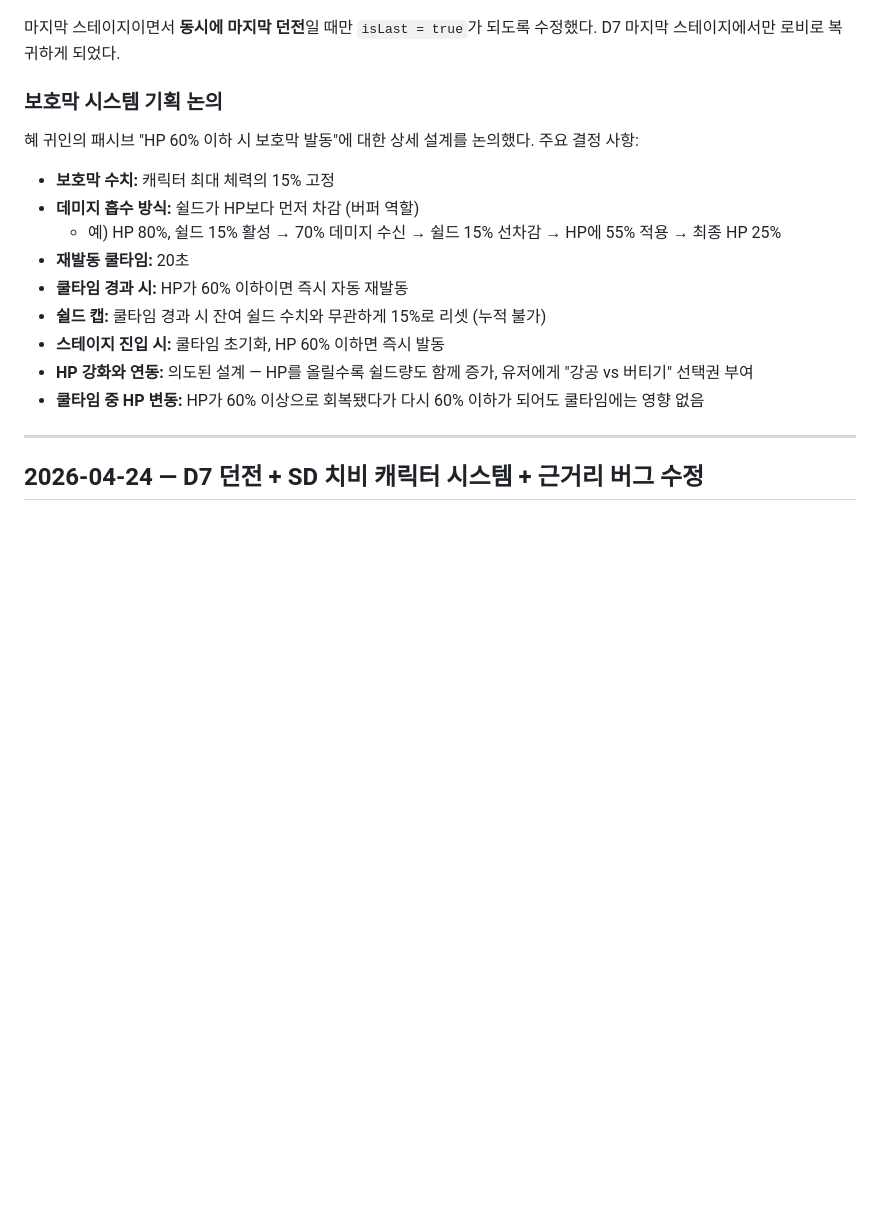
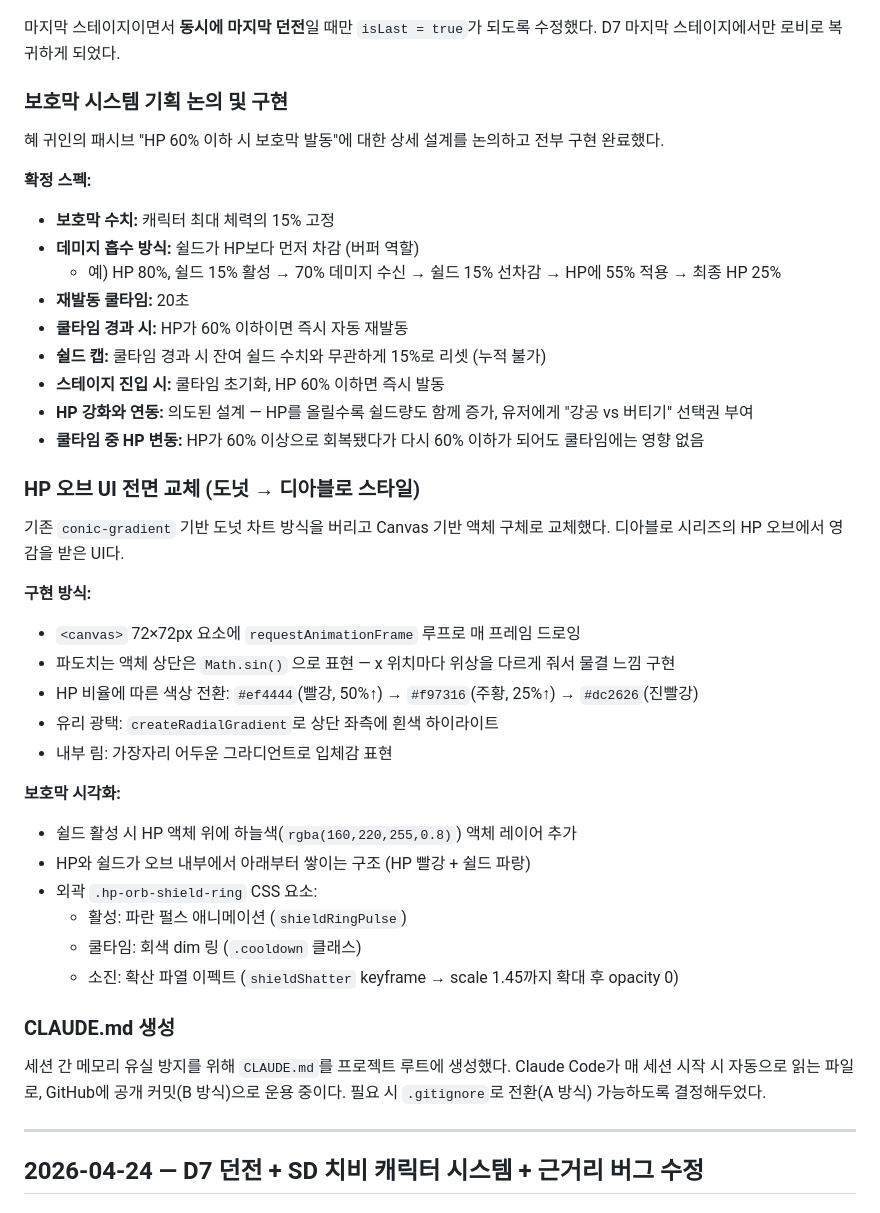
Before and after one commit to jaehyun4400/bps-demo, a Markdown page: BPS_devlog/BPS_devlog.md, the part around the change. Rendered like a GitHub page; blank space fills up the shorter version.

```diff
--- a/BPS_devlog/BPS_devlog.md
+++ b/BPS_devlog/BPS_devlog.md
@@ -41,9 +41,11 @@ const isLast = isLastStage && S.dungeon === DUNGEONS.length - 1;
 
 마지막 스테이지이면서 **동시에 마지막 던전**일 때만 `isLast = true`가 되도록 수정했다. D7 마지막 스테이지에서만 로비로 복귀하게 되었다.
 
-### 보호막 시스템 기획 논의
+### 보호막 시스템 기획 논의 및 구현
 
-혜 귀인의 패시브 "HP 60% 이하 시 보호막 발동"에 대한 상세 설계를 논의했다. 주요 결정 사항:
+혜 귀인의 패시브 "HP 60% 이하 시 보호막 발동"에 대한 상세 설계를 논의하고 전부 구현 완료했다.
+
+**확정 스펙:**
 
 - **보호막 수치:** 캐릭터 최대 체력의 15% 고정
 - **데미지 흡수 방식:** 쉴드가 HP보다 먼저 차감 (버퍼 역할)
@@ -54,6 +56,31 @@ const isLast = isLastStage && S.dungeon === DUNGEONS.length - 1;
 - **스테이지 진입 시:** 쿨타임 초기화, HP 60% 이하면 즉시 발동
 - **HP 강화와 연동:** 의도된 설계 — HP를 올릴수록 쉴드량도 함께 증가, 유저에게 "강공 vs 버티기" 선택권 부여
 - **쿨타임 중 HP 변동:** HP가 60% 이상으로 회복됐다가 다시 60% 이하가 되어도 쿨타임에는 영향 없음
+
+### HP 오브 UI 전면 교체 (도넛 → 디아블로 스타일)
+
+기존 `conic-gradient` 기반 도넛 차트 방식을 버리고 Canvas 기반 액체 구체로 교체했다. 디아블로 시리즈의 HP 오브에서 영감을 받은 UI다.
+
+**구현 방식:**
+
+- `<canvas>` 72×72px 요소에 `requestAnimationFrame` 루프로 매 프레임 드로잉
+- 파도치는 액체 상단은 `Math.sin()` 으로 표현 — x 위치마다 위상을 다르게 줘서 물결 느낌 구현
+- HP 비율에 따른 색상 전환: `#ef4444`(빨강, 50%↑) → `#f97316`(주황, 25%↑) → `#dc2626`(진빨강)
+- 유리 광택: `createRadialGradient`로 상단 좌측에 흰색 하이라이트
+- 내부 림: 가장자리 어두운 그라디언트로 입체감 표현
+
+**보호막 시각화:**
+
+- 쉴드 활성 시 HP 액체 위에 하늘색(`rgba(160,220,255,0.8)`) 액체 레이어 추가
+- HP와 쉴드가 오브 내부에서 아래부터 쌓이는 구조 (HP 빨강 + 쉴드 파랑)
+- 외곽 `.hp-orb-shield-ring` CSS 요소:
+  - 활성: 파란 펄스 애니메이션 (`shieldRingPulse`)
+  - 쿨타임: 회색 dim 링 (`.cooldown` 클래스)
+  - 소진: 확산 파열 이펙트 (`shieldShatter` keyframe → scale 1.45까지 확대 후 opacity 0)
+
+### CLAUDE.md 생성
+
+세션 간 메모리 유실 방지를 위해 `CLAUDE.md`를 프로젝트 루트에 생성했다. Claude Code가 매 세션 시작 시 자동으로 읽는 파일로, GitHub에 공개 커밋(B 방식)으로 운용 중이다. 필요 시 `.gitignore`로 전환(A 방식) 가능하도록 결정해두었다.
 
 ---
 
```
Also changed, not shown: docs/ReleaseNote.md (+24 -4 lines).
